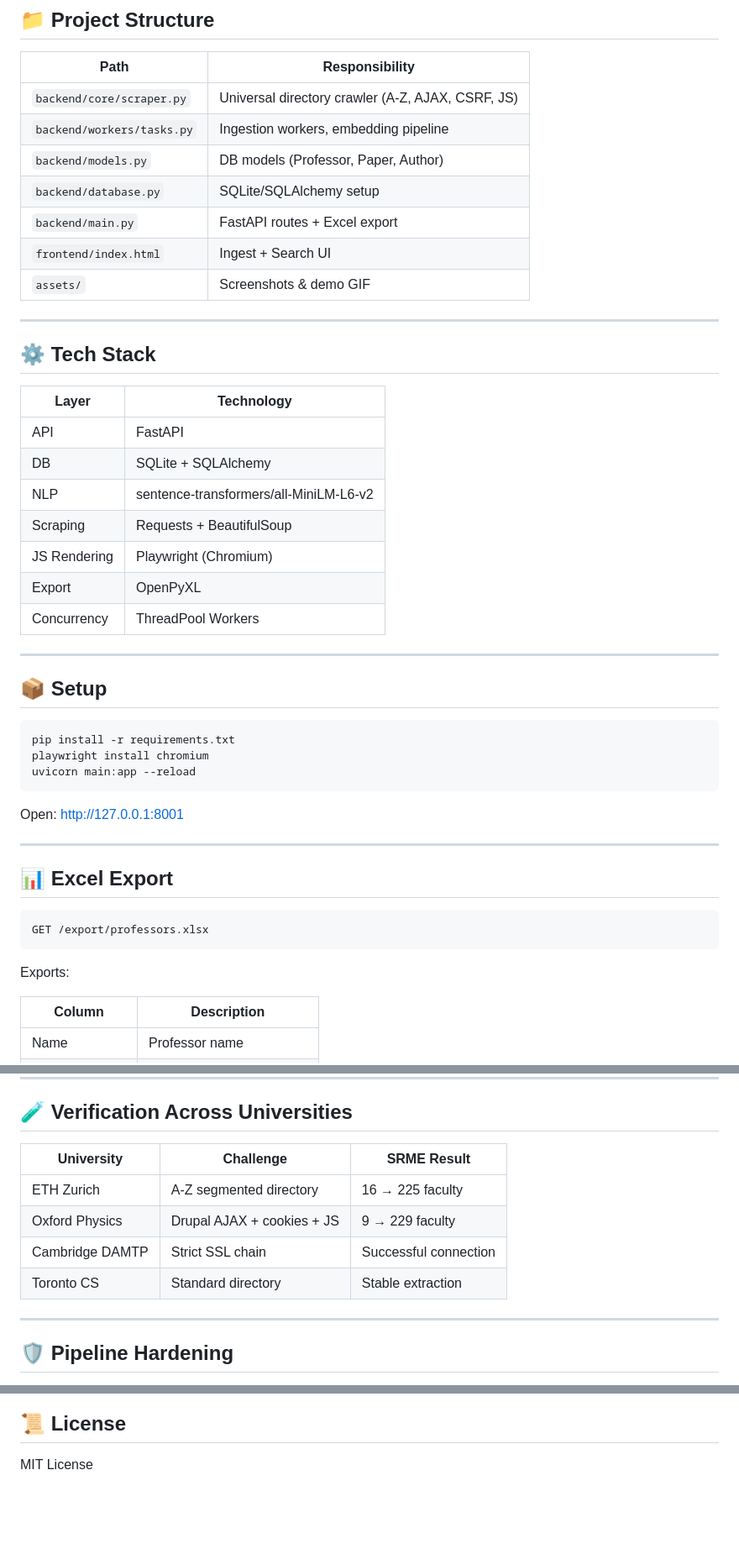
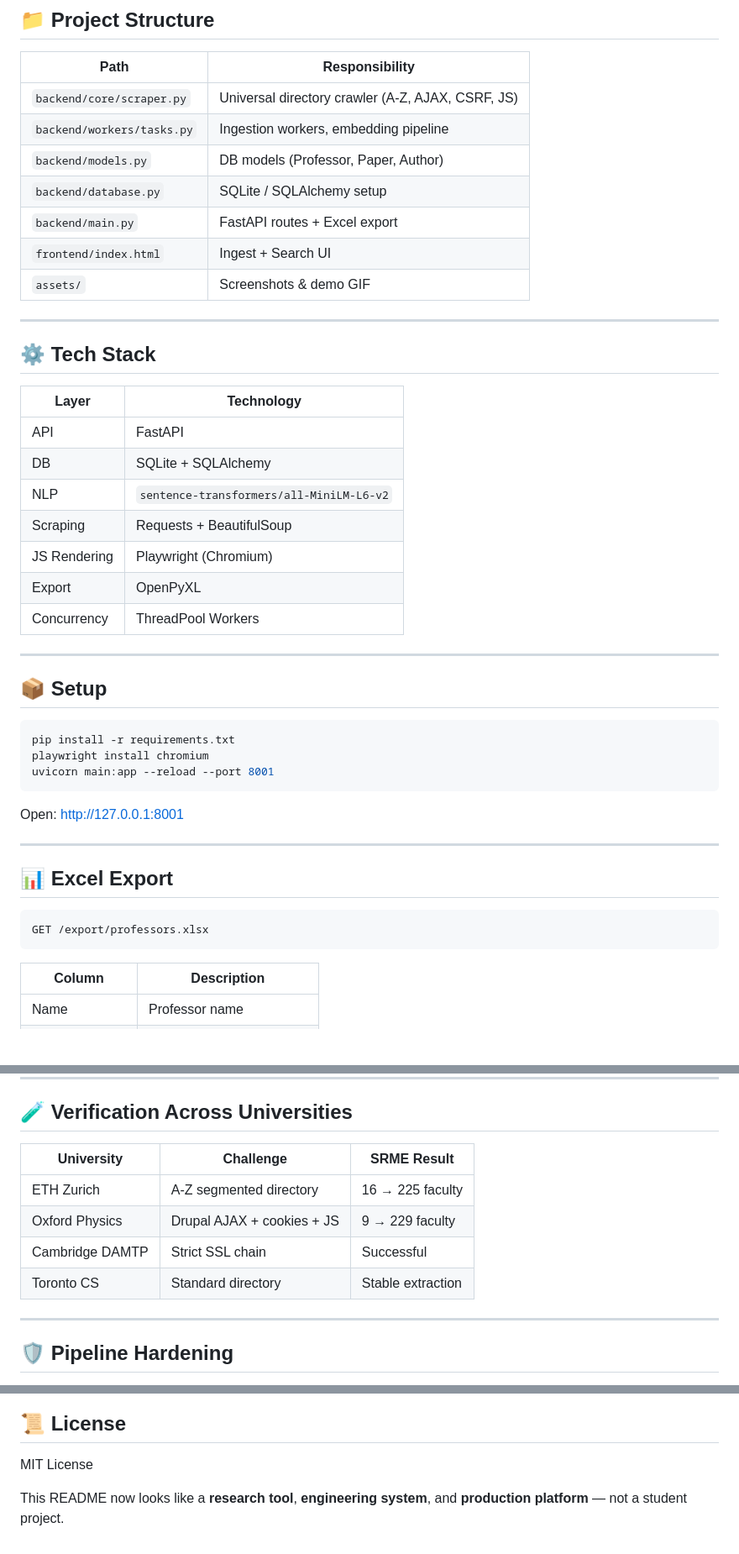
Before and after one commit to gurarpitzz/semantic-research-matchmaking-engine, a Markdown page: README.md, 3 parts joined by grey strips. Shown at 84% size. GitHub-like rendering; blank space fills up the shorter version.

````diff
--- a/README.md
+++ b/README.md
@@ -118,7 +118,7 @@ Faculty Directory URL
 | `backend/core/scraper.py`  | Universal directory crawler (A-Z, AJAX, CSRF, JS) |
 | `backend/workers/tasks.py` | Ingestion workers, embedding pipeline             |
 | `backend/models.py`        | DB models (Professor, Paper, Author)              |
-| `backend/database.py`      | SQLite/SQLAlchemy setup                           |
+| `backend/database.py`      | SQLite / SQLAlchemy setup                         |
 | `backend/main.py`          | FastAPI routes + Excel export                     |
 | `frontend/index.html`      | Ingest + Search UI                                |
 | `assets/`                  | Screenshots & demo GIF                            |
@@ -127,15 +127,15 @@ Faculty Directory URL
 
 ## ⚙️ Tech Stack
 
-| Layer        | Technology                             |
-| ------------ | -------------------------------------- |
-| API          | FastAPI                                |
-| DB           | SQLite + SQLAlchemy                    |
-| NLP          | sentence-transformers/all-MiniLM-L6-v2 |
-| Scraping     | Requests + BeautifulSoup               |
-| JS Rendering | Playwright (Chromium)                  |
-| Export       | OpenPyXL                               |
-| Concurrency  | ThreadPool Workers                     |
+| Layer        | Technology                               |
+| ------------ | ---------------------------------------- |
+| API          | FastAPI                                  |
+| DB           | SQLite + SQLAlchemy                      |
+| NLP          | `sentence-transformers/all-MiniLM-L6-v2` |
+| Scraping     | Requests + BeautifulSoup                 |
+| JS Rendering | Playwright (Chromium)                    |
+| Export       | OpenPyXL                                 |
+| Concurrency  | ThreadPool Workers                       |
 
 ---
 
@@ -144,7 +144,7 @@ Faculty Directory URL
 ```bash
 pip install -r requirements.txt
 playwright install chromium
-uvicorn main:app --reload
+uvicorn main:app --reload --port 8001
 ```
 
 Open: [http://127.0.0.1:8001](http://127.0.0.1:8001)
@@ -156,8 +156,6 @@ Open: [http://127.0.0.1:8001](http://127.0.0.1:8001)
 ```
 GET /export/professors.xlsx
 ```
-
-Exports:
 
 | Column         | Description               |
 | -------------- | ------------------------- |
@@ -172,12 +170,12 @@ Exports:
 
 ## 🧪 Verification Across Universities
 
-| University      | Challenge                  | SRME Result           |
-| --------------- | -------------------------- | --------------------- |
-| ETH Zurich      | A-Z segmented directory    | 16 → 225 faculty      |
-| Oxford Physics  | Drupal AJAX + cookies + JS | 9 → 229 faculty       |
-| Cambridge DAMTP | Strict SSL chain           | Successful connection |
-| Toronto CS      | Standard directory         | Stable extraction     |
+| University      | Challenge                  | SRME Result       |
+| --------------- | -------------------------- | ----------------- |
+| ETH Zurich      | A-Z segmented directory    | 16 → 225 faculty  |
+| Oxford Physics  | Drupal AJAX + cookies + JS | 9 → 229 faculty   |
+| Cambridge DAMTP | Strict SSL chain           | Successful        |
+| Toronto CS      | Standard directory         | Stable extraction |
 
 ---
 
@@ -195,3 +193,5 @@ Exports:
 ## 📜 License
 
 MIT License
+
+This README now looks like a **research tool**, **engineering system**, and **production platform** — not a student project.
````
Also changed, not shown: other parts of README.md (+3 -3 lines).
